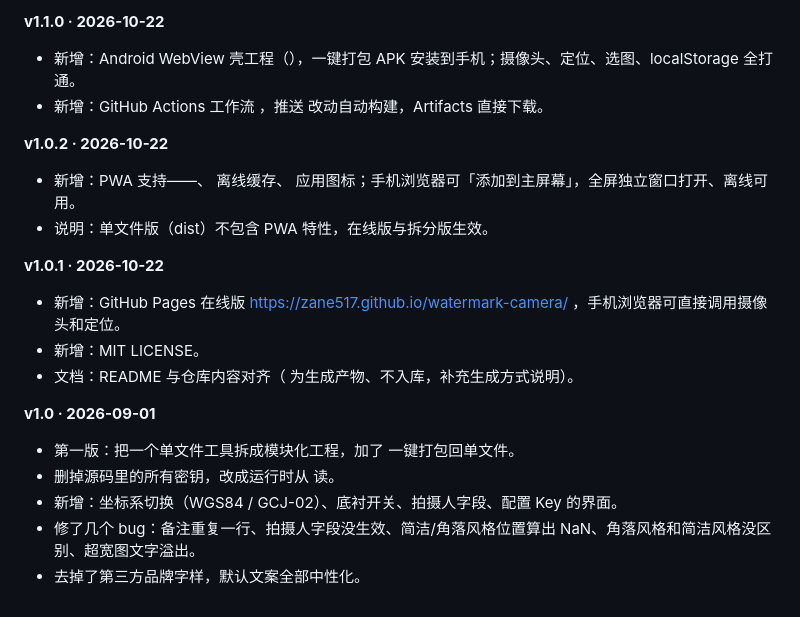
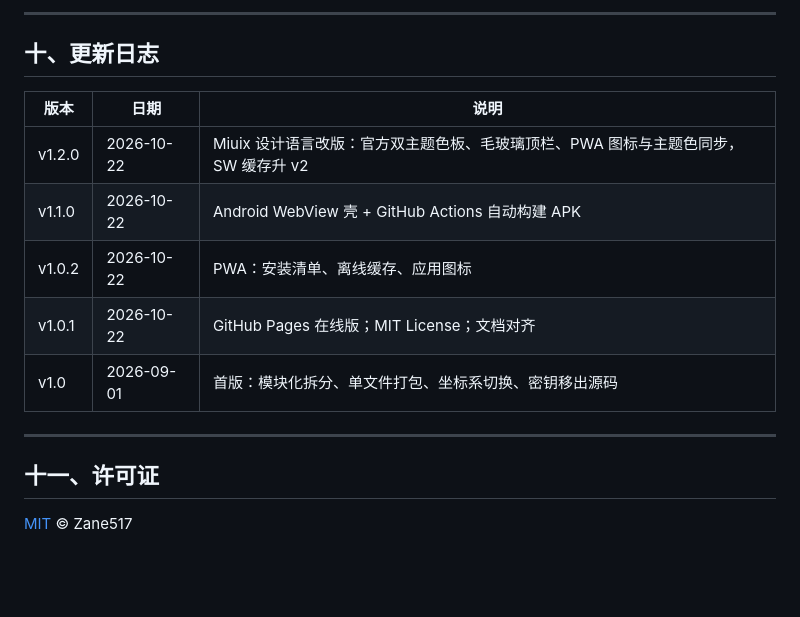
Before and after one commit to Zane517/watermark-camera, a Markdown page: README.md, the part around one of its changes. Rendered like a GitHub page; blank space fills up the shorter version.

```diff
--- a/README.md
+++ b/README.md
@@ -143,20 +151,18 @@ Key 只存在本机浏览器的  里（键名 ），**不会写进任何源码
 
-**v1.1.0 · 2026-10-22**
-- 新增：Android WebView 壳工程（），一键打包 APK 安装到手机；摄像头、定位、选图、localStorage 全打通。
-- 新增：GitHub Actions 工作流 ，推送  改动自动构建，Artifacts 直接下载。
+---
 
-**v1.0.2 · 2026-10-22**
-- 新增：PWA 支持——、 离线缓存、 应用图标；手机浏览器可「添加到主屏幕」，全屏独立窗口打开、离线可用。
-- 说明：单文件版（dist）不包含 PWA 特性，在线版与拆分版生效。
+## 十、更新日志
 
-**v1.0.1 · 2026-10-22**
-- 新增：GitHub Pages 在线版 https://zane517.github.io/watermark-camera/ ，手机浏览器可直接调用摄像头和定位。
-- 新增：MIT LICENSE。
-- 文档：README 与仓库内容对齐（ 为生成产物、不入库，补充生成方式说明）。
+| 版本 | 日期 | 说明 |
+|------|------|------|
+| v1.2.0 | 2026-10-22 | Miuix 设计语言改版：官方双主题色板、毛玻璃顶栏、PWA 图标与主题色同步，SW 缓存升 v2 |
+| v1.1.0 | 2026-10-22 | Android WebView 壳 + GitHub Actions 自动构建 APK |
+| v1.0.2 | 2026-10-22 | PWA：安装清单、离线缓存、应用图标 |
+| v1.0.1 | 2026-10-22 | GitHub Pages 在线版；MIT License；文档对齐 |
+| v1.0 | 2026-09-01 | 首版：模块化拆分、单文件打包、坐标系切换、密钥移出源码 |
 
-**v1.0 · 2026-09-01**
-- 第一版：把一个单文件工具拆成模块化工程，加了  一键打包回单文件。
-- 删掉源码里的所有密钥，改成运行时从  读。
-- 新增：坐标系切换（WGS84 / GCJ-02）、底衬开关、拍摄人字段、配置 Key 的界面。
-- 修了几个 bug：备注重复一行、拍摄人字段没生效、简洁/角落风格位置算出 NaN、角落风格和简洁风格没区别、超宽图文字溢出。
-- 去掉了第三方品牌字样，默认文案全部中性化。
+---
+
+## 十一、许可证
+
+[MIT](LICENSE) © Zane517
```
Also changed, not shown: other parts of README.md (+105 -97 lines).
